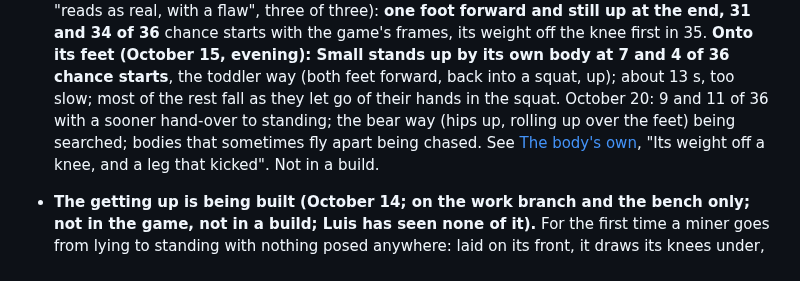
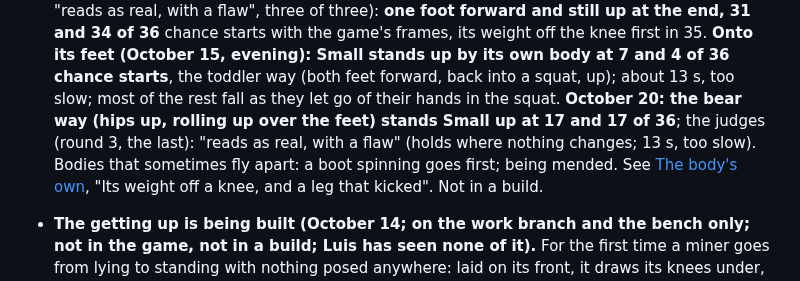
Before and after one commit to MacquePanoramix/Modular-RTS, a Markdown page: Docs/CURRENT_STATE.md, the part around the change. Rendered like a GitHub page.

```diff
--- a/Docs/CURRENT_STATE.md
+++ b/Docs/CURRENT_STATE.md
@@ -41,9 +41,11 @@
   **Onto its feet (October 15, evening): Small stands up by its own body
   at 7 and 4 of 36 chance starts**, the toddler way (both feet forward,
   back into a squat, up); about 13 s, too slow; most of the rest fall as
-  they let go of their hands in the squat. October 20: 9 and 11 of 36 with
-  a sooner hand-over to standing; the bear way (hips up, rolling up over
-  the feet) being searched; bodies that sometimes fly apart being chased.
+  they let go of their hands in the squat. **October 20: the bear way (hips
+  up, rolling up over the feet) stands Small up at 17 and 17 of 36**; the
+  judges (round 3, the last): "reads as real, with a flaw" (holds where
+  nothing changes; 13 s, too slow). Bodies that sometimes fly apart: a boot
+  spinning goes first; being mended.
   See [The body's own](Design/TheBodysOwn.md), "Its weight off a knee,
   and a leg that kicked". Not in a build.
 - **The getting up is being built (October 14; on the work branch
```
Also changed, not shown: Docs/Design/TheBodysOwn.md (+9 -1 lines), Docs/Reviews/2026-10-20_GettingUp_Judges.md (added, +54 -0 lines), Docs/Images/GettingUp_2026-10-20/Small_StandsUp_BearWay_RollUpToStanding.jpg (added), Docs/Images/GettingUp_2026-10-20/Small_StandsUp_BearWay_Whole.jpg (added), 4 other files.
